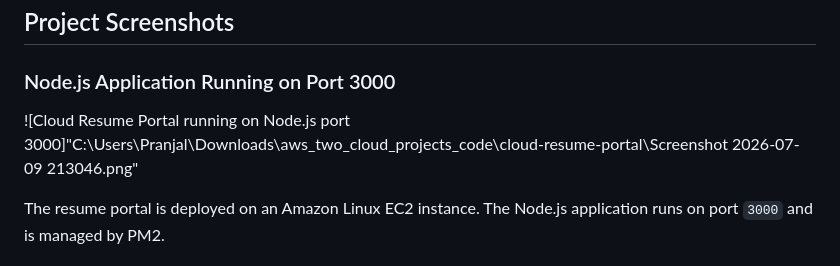
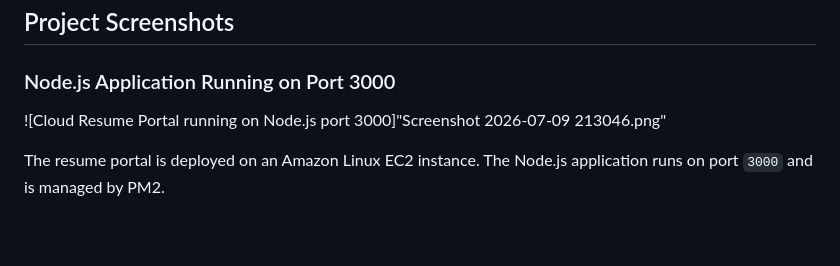
Before and after one commit to Pranjal146/cloud_resume_portal-, a Markdown page: README.md, the part around the change. Drawn GitHub-style; blank space fills up the shorter version.

```diff
--- a/README.md
+++ b/README.md
@@ -42,7 +42,7 @@ User → EC2 Public IP → Nginx Port 80 → Node.js Port 3000 → PM2
 
 ### Node.js Application Running on Port 3000
 
-![Cloud Resume Portal running on Node.js port 3000]"C:\Users\Pranjal\Downloads\aws_two_cloud_projects_code\cloud-resume-portal\Screenshot 2026-07-09 213046.png"
+![Cloud Resume Portal running on Node.js port 3000]"Screenshot 2026-07-09 213046.png"
 
 The resume portal is deployed on an Amazon Linux EC2 instance. The Node.js application runs on port `3000` and is managed by PM2.
 
```
